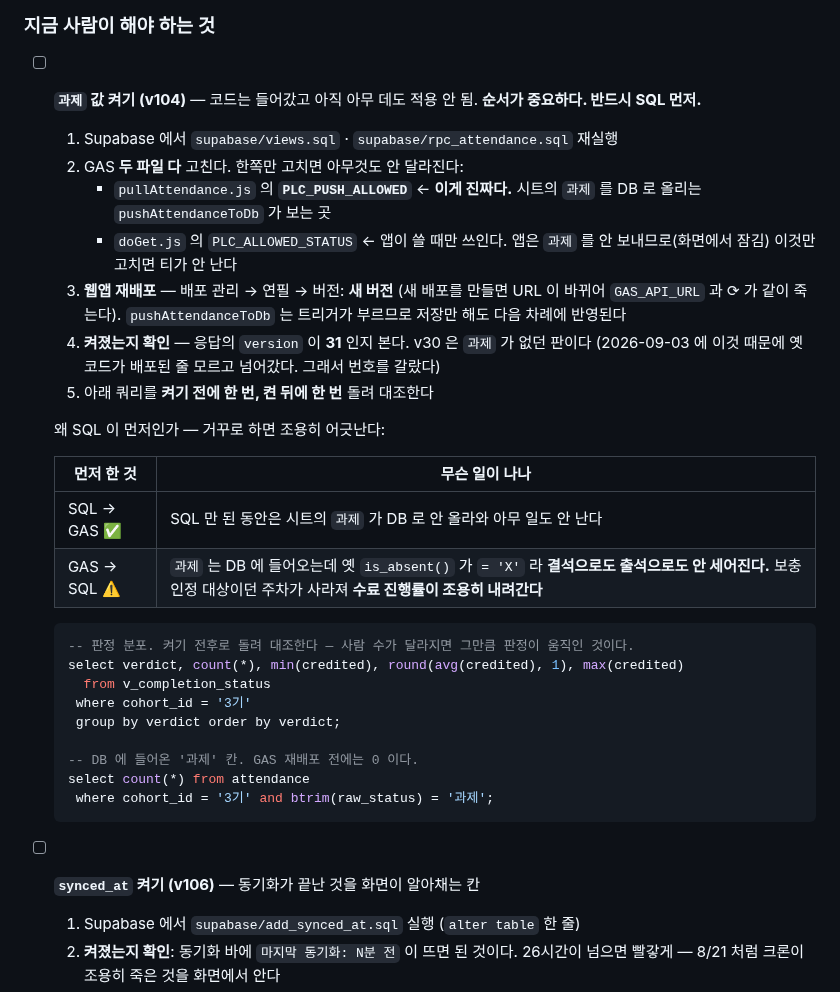
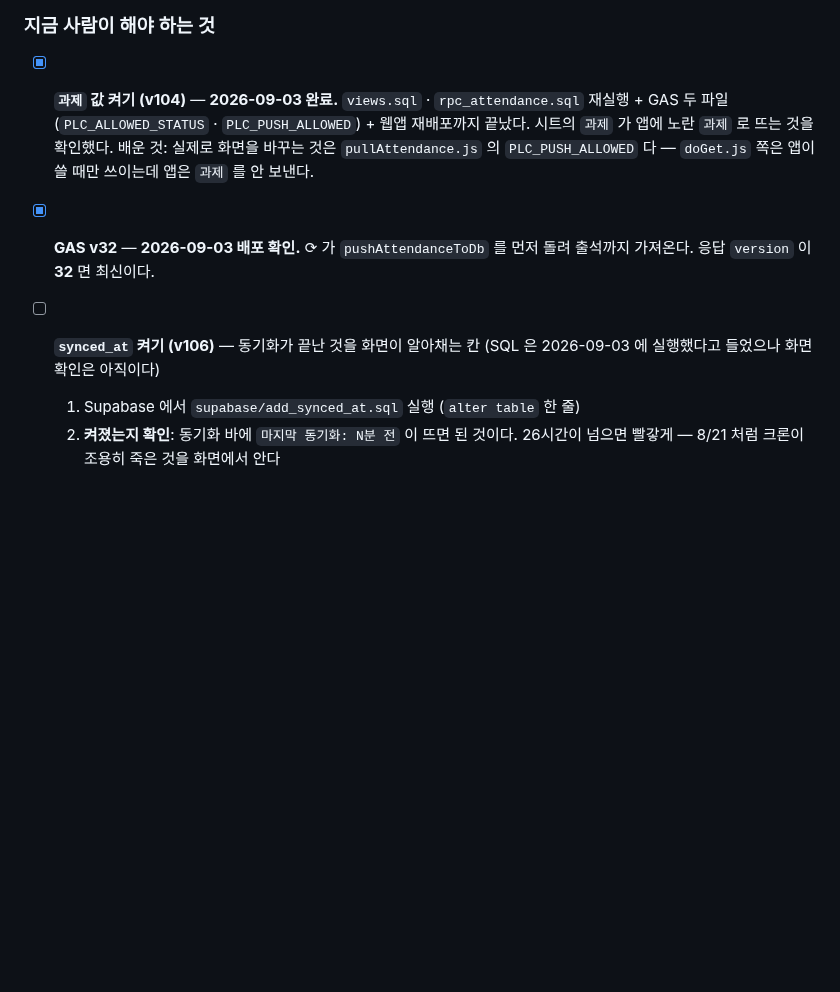
Before and after one commit to dev-plc/plc-class-finder, a Markdown page: NEXT_TASKS.md, the part around the change. Rendered like a GitHub page; blank space fills up the shorter version.

Commit message:
'과제' 값 켜기와 GAS v32 를 완료로 넘긴다
둘 다 2026-09-03 에 확인했다.

- '과제' 값 (v104): views.sql · rpc_attendance.sql 재실행 + GAS 두 파일 +
  웹앱 재배포. 시트의 '과제' 가 앱에 노란 '과제' 로 뜨는 것을 확인
- GAS v32: 사용자가 붙여넣은 배포본에 plcPushAttendance_ · attMsg ·
  currentVersion = 32 두 곳이 모두 있다. ⟳ 가 출석까지 가져온다

'과제' 항목에 배운 것을 한 줄 남긴다 — 실제로 화면을 바꾸는 것은
pullAttendance.js 의 PLC_PUSH_ALLOWED 다. doGet.js 쪽은 앱이 쓸 때만 쓰이는데
앱은 '과제' 를 보내지 않으므로, 그 파일만 고치고 재배포하면 아무것도 안 바뀐
채로 '했다' 고 여기게 된다. 실제로 한 번 그렇게 넘어갔다.

synced_at 은 SQL 을 실행했다고 들었으나 화면 확인은 아직이라 열어 둔다 —
동기화 바에 '마지막 동기화: N분 전' 이 뜨면 완료다.

Co-Authored-By: Claude Opus 5 <noreply@anthropic.com>
Claude-Session: https://claude.ai/code/session_01FacFMx4nW76jQQica6nP5A

````diff
--- a/NEXT_TASKS.md
+++ b/NEXT_TASKS.md
@@ -142,42 +142,16 @@
 
 ### 지금 사람이 해야 하는 것
 
-- [ ] **`과제` 값 켜기 (v104)** — 코드는 들어갔고 아직 아무 데도 적용 안 됨.
-      **순서가 중요하다. 반드시 SQL 먼저.**
-  1. Supabase 에서 `supabase/views.sql` · `supabase/rpc_attendance.sql` 재실행
-  2. GAS **두 파일 다** 고친다. 한쪽만 고치면 아무것도 안 달라진다:
-     - `pullAttendance.js` 의 **`PLC_PUSH_ALLOWED`** ← **이게 진짜다.**
-       시트의 `과제` 를 DB 로 올리는 `pushAttendanceToDb` 가 보는 곳
-     - `doGet.js` 의 `PLC_ALLOWED_STATUS` ← 앱이 쓸 때만 쓰인다.
-       앱은 `과제` 를 안 보내므로(화면에서 잠김) 이것만 고치면 티가 안 난다
-  3. **웹앱 재배포** — 배포 관리 → 연필 → 버전: **새 버전**
-     (새 배포를 만들면 URL 이 바뀌어 `GAS_API_URL` 과 ⟳ 가 같이 죽는다).
-     `pushAttendanceToDb` 는 트리거가 부르므로 저장만 해도 다음 차례에 반영된다
-  4. **켜졌는지 확인** — 응답의 `version` 이 **31** 인지 본다.
-     v30 은 `과제` 가 없던 판이다 (2026-09-03 에 이것 때문에 옛 코드가
-     배포된 줄 모르고 넘어갔다. 그래서 번호를 갈랐다)
-  5. 아래 쿼리를 **켜기 전에 한 번, 켠 뒤에 한 번** 돌려 대조한다
-
-  왜 SQL 이 먼저인가 — 거꾸로 하면 조용히 어긋난다:
-
-  | 먼저 한 것 | 무슨 일이 나나 |
-  |---|---|
-  | SQL → GAS ✅ | SQL 만 된 동안은 시트의 `과제` 가 DB 로 안 올라와 아무 일도 안 난다 |
-  | GAS → SQL ⚠️ | `과제` 는 DB 에 들어오는데 옛 `is_absent()` 가 `= 'X'` 라 **결석으로도 출석으로도 안 세어진다.** 보충 인정 대상이던 주차가 사라져 **수료 진행률이 조용히 내려간다** |
-
-  ```sql
-  -- 판정 분포. 켜기 전후로 돌려 대조한다 — 사람 수가 달라지면 그만큼 판정이 움직인 것이다.
-  select verdict, count(*), min(credited), round(avg(credited), 1), max(credited)
-    from v_completion_status
-   where cohort_id = '3기'
-   group by verdict order by verdict;
-
-  -- DB 에 들어온 '과제' 칸. GAS 재배포 전에는 0 이다.
-  select count(*) from attendance
-   where cohort_id = '3기' and btrim(raw_status) = '과제';
-  ```
-
+- [x] **`과제` 값 켜기 (v104)** — **2026-09-03 완료.**
+      `views.sql` · `rpc_attendance.sql` 재실행 + GAS 두 파일(`PLC_ALLOWED_STATUS` ·
+      `PLC_PUSH_ALLOWED`) + 웹앱 재배포까지 끝났다. 시트의 `과제` 가 앱에 노란
+      `과제` 로 뜨는 것을 확인했다.
+      배운 것: 실제로 화면을 바꾸는 것은 `pullAttendance.js` 의 `PLC_PUSH_ALLOWED`
+      다 — `doGet.js` 쪽은 앱이 쓸 때만 쓰이는데 앱은 `과제` 를 안 보낸다.
+- [x] **GAS v32** — **2026-09-03 배포 확인.** ⟳ 가 `pushAttendanceToDb` 를 먼저
+      돌려 출석까지 가져온다. 응답 `version` 이 **32** 면 최신이다.
 - [ ] **`synced_at` 켜기 (v106)** — 동기화가 끝난 것을 화면이 알아채는 칸
+      (SQL 은 2026-09-03 에 실행했다고 들었으나 화면 확인은 아직이다)
   1. Supabase 에서 `supabase/add_synced_at.sql` 실행 (`alter table` 한 줄)
   2. **켜졌는지 확인**: 동기화 바에 `마지막 동기화: N분 전` 이 뜨면 된 것이다.
      26시간이 넘으면 빨갛게 — 8/21 처럼 크론이 조용히 죽은 것을 화면에서 안다
````
